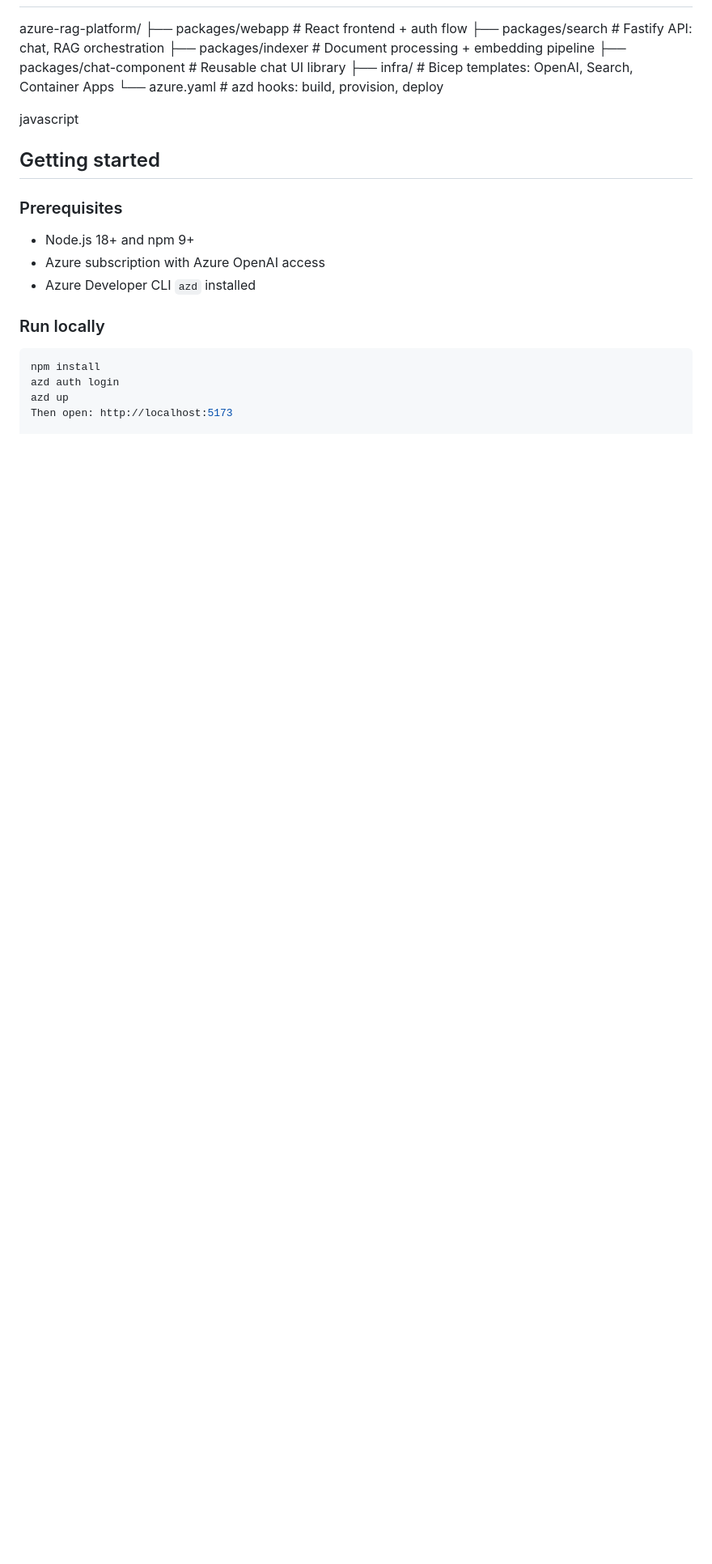
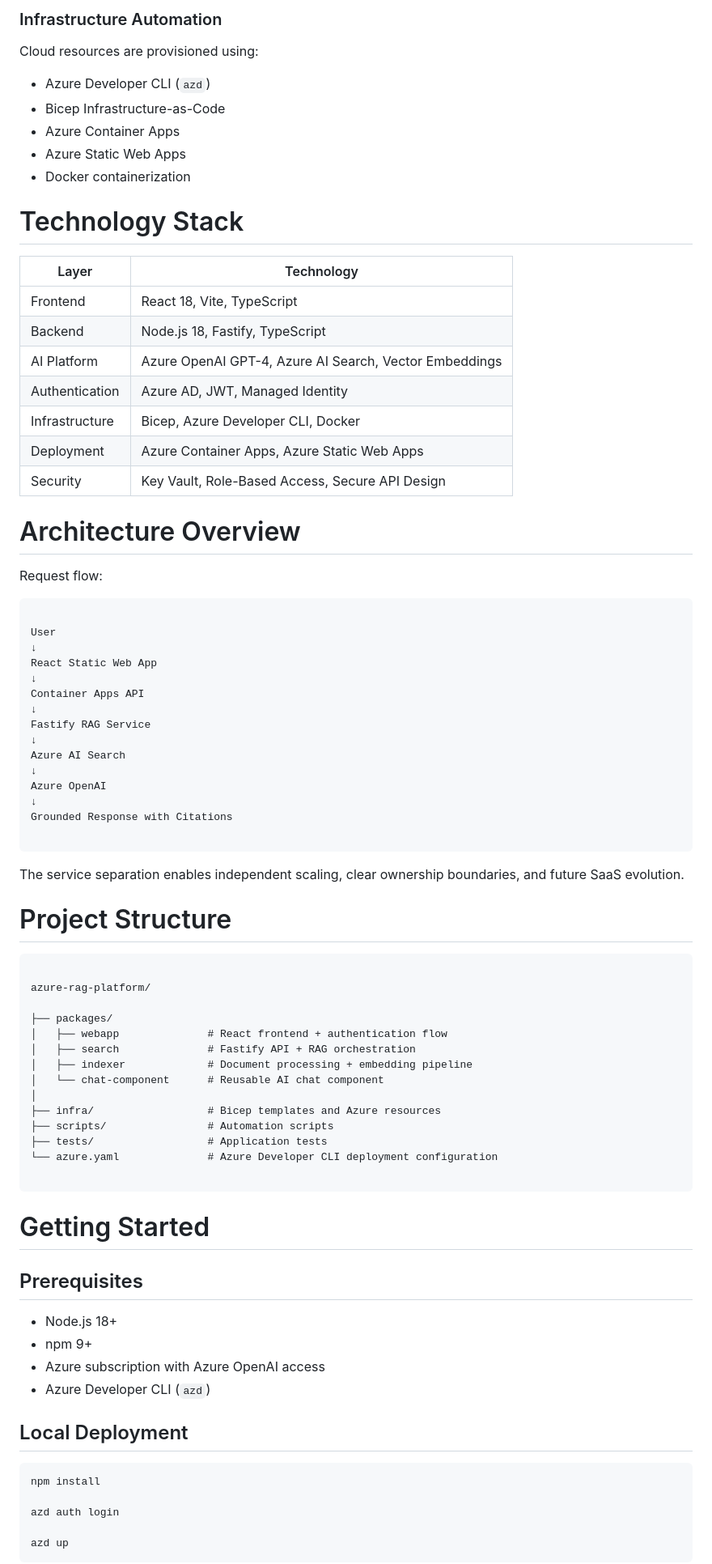
Before and after one commit to mollanegash/azure-rag-platform, a Markdown page: README.md, the part around one of its changes. Shown at 81% size. Drawn GitHub-style; blank space fills up the shorter version.

`````diff
--- a/README.md
+++ b/README.md
@@ -42,24 +62,89 @@ Production-ready AI chat experience over private business content. Users ask nat
+### Infrastructure Automation
+
+Cloud resources are provisioned using:
+
+- Azure Developer CLI (`azd`)
+- Bicep Infrastructure-as-Code
+- Azure Container Apps
+- Azure Static Web Apps
+- Docker containerization
+
+
+# Technology Stack
+
+| Layer | Technology |
+|---|---|
+| Frontend | React 18, Vite, TypeScript |
+| Backend | Node.js 18, Fastify, TypeScript |
+| AI Platform | Azure OpenAI GPT-4, Azure AI Search, Vector Embeddings |
+| Authentication | Azure AD, JWT, Managed Identity |
+| Infrastructure | Bicep, Azure Developer CLI, Docker |
+| Deployment | Azure Container Apps, Azure Static Web Apps |
+| Security | Key Vault, Role-Based Access, Secure API Design |
+
+
+# Architecture Overview
+
+Request flow:
+
+```
+
+User
+↓
+React Static Web App
+↓
+Container Apps API
+↓
+Fastify RAG Service
+↓
+Azure AI Search
+↓
+Azure OpenAI
+↓
+Grounded Response with Citations
+
+```
+
+The service separation enables independent scaling, clear ownership boundaries, and future SaaS evolution.
+
+
+# Project Structure
+
+```
+
 azure-rag-platform/
-├── packages/webapp # React frontend + auth flow
-├── packages/search # Fastify API: chat, RAG orchestration
-├── packages/indexer # Document processing + embedding pipeline
-├── packages/chat-component # Reusable chat UI library
-├── infra/ # Bicep templates: OpenAI, Search, Container Apps
-└── azure.yaml # azd hooks: build, provision, deploy
 
-javascript
+├── packages/
+│   ├── webapp              # React frontend + authentication flow
+│   ├── search              # Fastify API + RAG orchestration
+│   ├── indexer             # Document processing + embedding pipeline
+│   └── chat-component      # Reusable AI chat component
+│
+├── infra/                  # Bicep templates and Azure resources
+├── scripts/                # Automation scripts
+├── tests/                  # Application tests
+└── azure.yaml              # Azure Developer CLI deployment configuration
 
-## Getting started
+````
 
-### Prerequisites
-- Node.js 18+ and npm 9+
+
+# Getting Started
+
+## Prerequisites
+
+- Node.js 18+
+- npm 9+
 - Azure subscription with Azure OpenAI access
-- Azure Developer CLI `azd` installed
+- Azure Developer CLI (`azd`)
 
-### Run locally
+
+## Local Deployment
+
 ```bash
 npm install
+
 azd auth login
+
 azd up
-Then open: http://localhost:5173
+````
 
`````
Also changed, not shown: other parts of README.md (+131 -71 lines).
